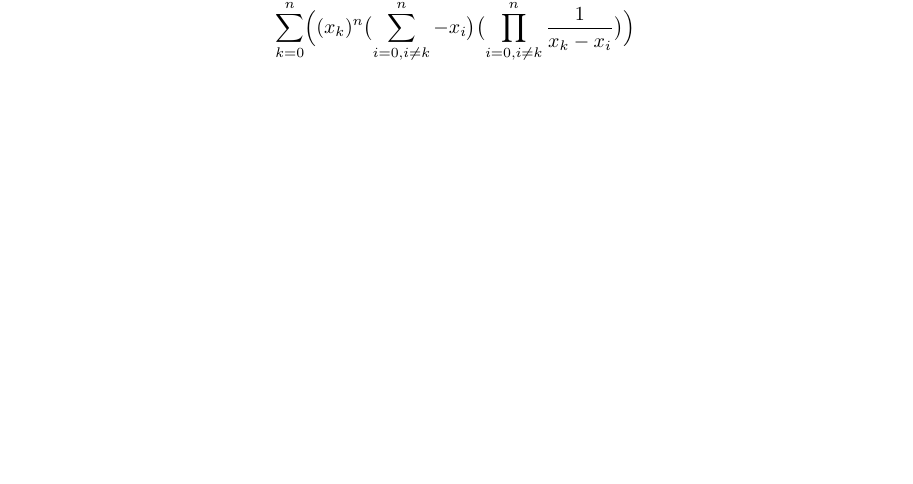
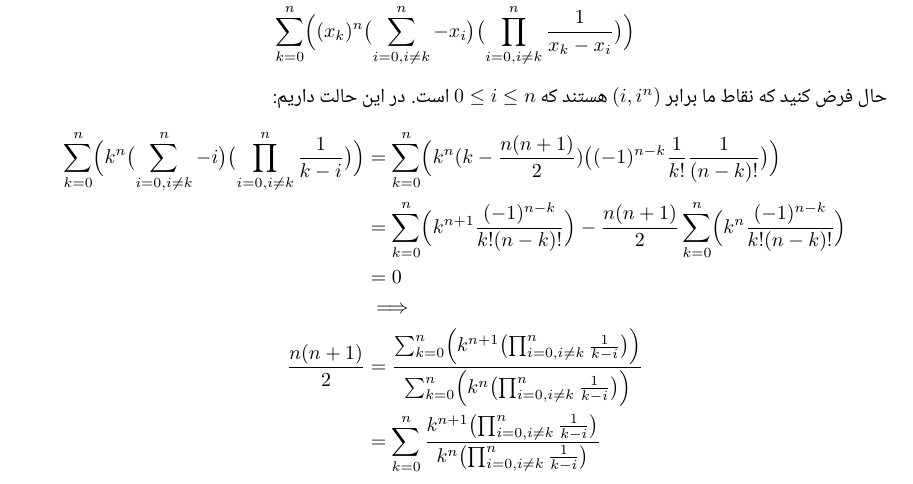
Before and after one commit to HirbodBehnam/Numerical-Computations-Assignments, a LaTeX document (T2/HW.tex): part of page 1 of 5 before the commit and part of page 1 of 6 after it, cut so that both start at the same text, the shorter picture padded with empty space. Compiled offline with XeLaTeX; a missing font is replaced by an installed copy or a similar font.

Commit message:
Added shits

```diff
--- a/T2/HW.tex
+++ b/T2/HW.tex
@@ -44,6 +44,21 @@ interpolation
 \begin{gather*}
     \sum_{k=0}^{n} \Bigl((x_k)^n \bigl( \sum_{i=0, i \neq k}^{n} -x_i  \bigr) \bigl( \prod_{i=0, i \neq k}^{n} \frac{1}{x_k - x_i} \bigr) \Bigr)
 \end{gather*}
+حال فرض کنید که نقاط ما برابر
+$(i, i^n)$
+هستند که
+$0 \le i \le n$
+است. در این حالت داریم:
+\begin{align*}
+    \sum_{k=0}^{n} \Bigl(k^n \bigl( \sum_{i=0, i \neq k}^{n} -i  \bigr) \bigl(\prod_{i=0, i \neq k}^{n} \frac{1}{k - i} \bigr) \Bigr)
+    &= \sum_{k=0}^{n} \Bigl(k^n (k - \frac{n(n+1)}{2}) \bigl((-1)^{n-k} \frac{1}{k!} \frac{1}{(n - k)!} \bigr) \Bigr)\\
+    &= \sum_{k=0}^{n} \Bigl(k^{n+1} \frac{(-1)^{n-k}}{k!(n - k)!} \Bigr) - \frac{n(n+1)}{2} \sum_{k=0}^{n} \Bigl(k^n \frac{(-1)^{n-k}}{k!(n - k)!}\Bigr)\\
+    &=0\\
+    &\implies\\
+    \frac{n(n+1)}{2}
+    &=\frac{\sum_{k=0}^{n} \Bigl(k^{n+1} \bigl( \prod_{i=0, i \neq k}^{n} \frac{1}{k - i} \bigr) \Bigr)}{\sum_{k=0}^{n} \Bigl(k^n \bigl( \prod_{i=0, i \neq k}^{n} \frac{1}{k - i} \bigr) \Bigr)}\\
+    &=\sum_{k=0}^{n} \frac{k^{n+1} \bigl( \prod_{i=0, i \neq k}^{n} \frac{1}{k - i} \bigr)}{k^n \bigl( \prod_{i=0, i \neq k}^{n} \frac{1}{k - i} \bigr)}
+\end{align*}
 \section*{سوال دوم}
 در ابتدا می‌‌دانیم که
 $\Delta^2P(0)$
```
Also changed, not shown: T2/HW.tex (21 more changed lines).
